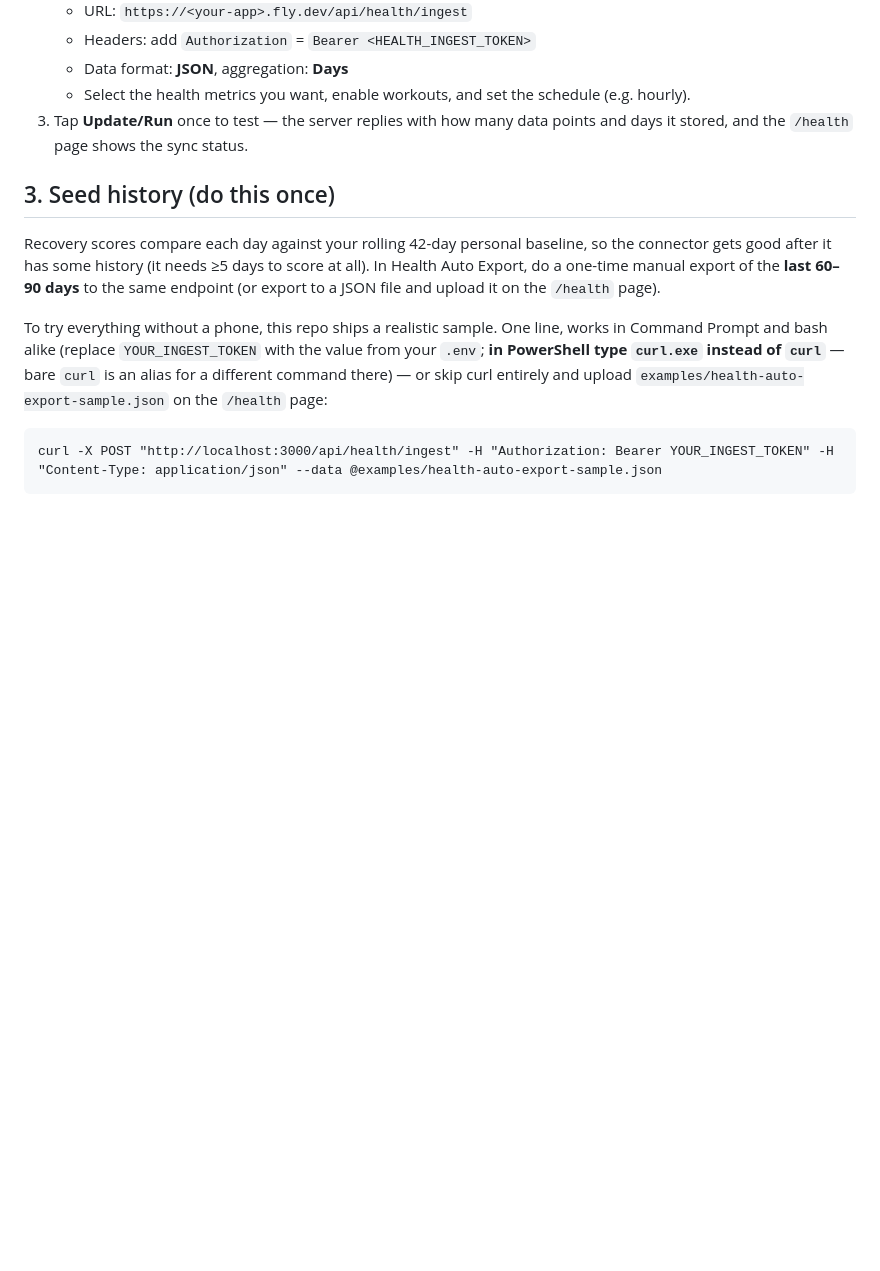
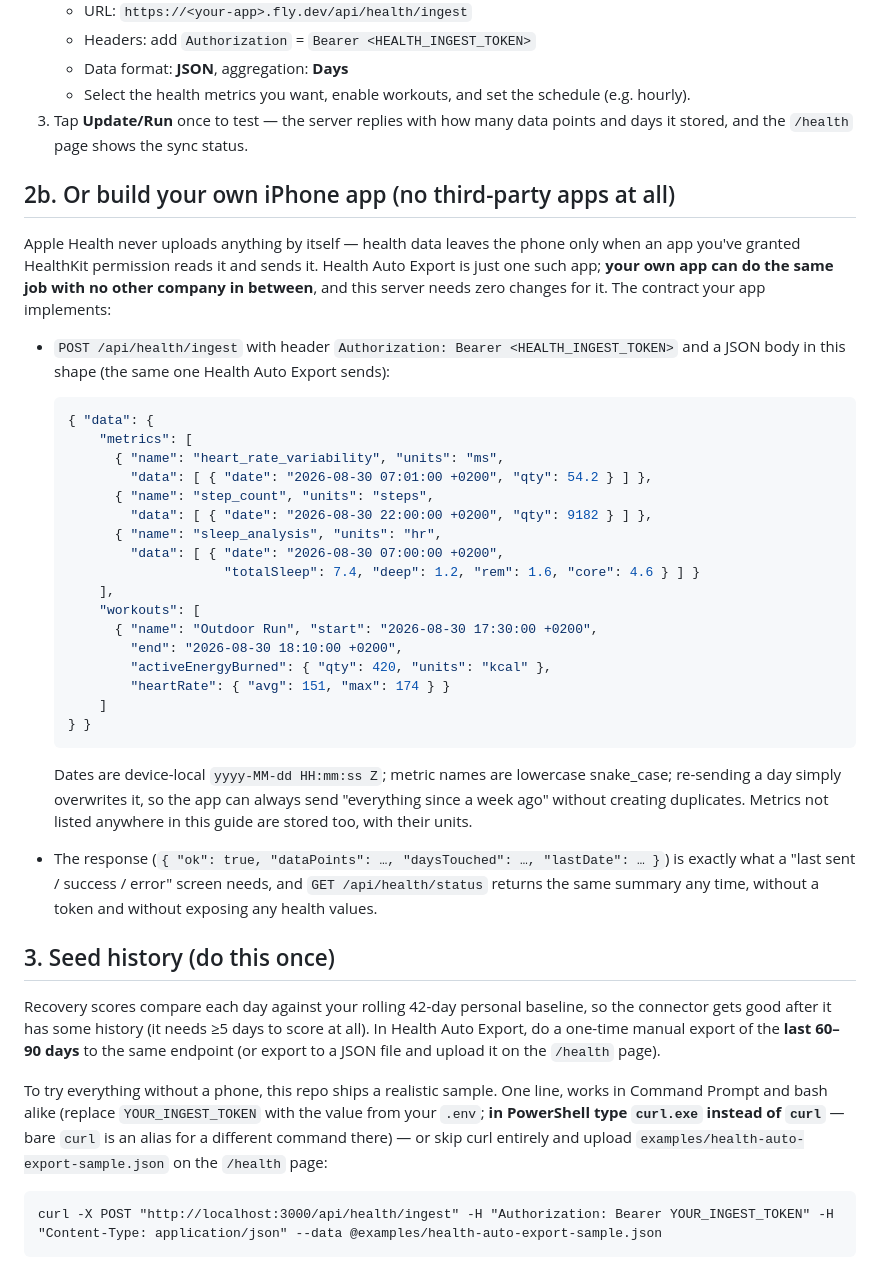
Before and after one commit to arandomguywithaname/calendar-repository, a Markdown page: APPLE_HEALTH.md, the part around the change. Drawn GitHub-style; blank space fills up the shorter version.

Commit message:
Document the build-your-own-iPhone-app ingest contract
Apple Health has no cloud side — an app on the phone must read HealthKit
and send the data — so spell out the exact POST contract a custom iOS
app implements (endpoint, auth header, payload shape, overwrite-on-
resend semantics) and note that the ingest response and status endpoint
cover a "last sent / success / error" home screen. No server changes
needed to swap Health Auto Export for a first-party app.

Co-Authored-By: Claude <noreply@anthropic.com>
Claude-Session: https://claude.ai/code/session_01F3rFpAA72d8xjSbX3zHuHV

````diff
--- a/APPLE_HEALTH.md
+++ b/APPLE_HEALTH.md
@@ -146,6 +146,44 @@ For Claude Desktop only, no hosting is needed at all — see step 4, Option B.
 3. Tap **Update/Run** once to test — the server replies with how many data points and days it stored,
    and the `/health` page shows the sync status.
 
+## 2b. Or build your own iPhone app (no third-party apps at all)
+
+Apple Health never uploads anything by itself — health data leaves the phone only when an app
+you've granted HealthKit permission reads it and sends it. Health Auto Export is just one such
+app; **your own app can do the same job with no other company in between**, and this server
+needs zero changes for it. The contract your app implements:
+
+- `POST /api/health/ingest` with header `Authorization: Bearer <HEALTH_INGEST_TOKEN>` and a
+  JSON body in this shape (the same one Health Auto Export sends):
+
+  ```json
+  { "data": {
+      "metrics": [
+        { "name": "heart_rate_variability", "units": "ms",
+          "data": [ { "date": "2026-08-30 07:01:00 +0200", "qty": 54.2 } ] },
+        { "name": "step_count", "units": "steps",
+          "data": [ { "date": "2026-08-30 22:00:00 +0200", "qty": 9182 } ] },
+        { "name": "sleep_analysis", "units": "hr",
+          "data": [ { "date": "2026-08-30 07:00:00 +0200",
+                      "totalSleep": 7.4, "deep": 1.2, "rem": 1.6, "core": 4.6 } ] }
+      ],
+      "workouts": [
+        { "name": "Outdoor Run", "start": "2026-08-30 17:30:00 +0200",
+          "end": "2026-08-30 18:10:00 +0200",
+          "activeEnergyBurned": { "qty": 420, "units": "kcal" },
+          "heartRate": { "avg": 151, "max": 174 } }
+      ]
+  } }
+  ```
+
+  Dates are device-local `yyyy-MM-dd HH:mm:ss Z`; metric names are lowercase snake_case;
+  re-sending a day simply overwrites it, so the app can always send "everything since a week
+  ago" without creating duplicates. Metrics not listed anywhere in this guide are stored too,
+  with their units.
+- The response (`{ "ok": true, "dataPoints": …, "daysTouched": …, "lastDate": … }`) is exactly
+  what a "last sent / success / error" screen needs, and `GET /api/health/status` returns the
+  same summary any time, without a token and without exposing any health values.
+
 ## 3. Seed history (do this once)
 
 Recovery scores compare each day against your rolling 42-day personal baseline, so the connector gets
````
